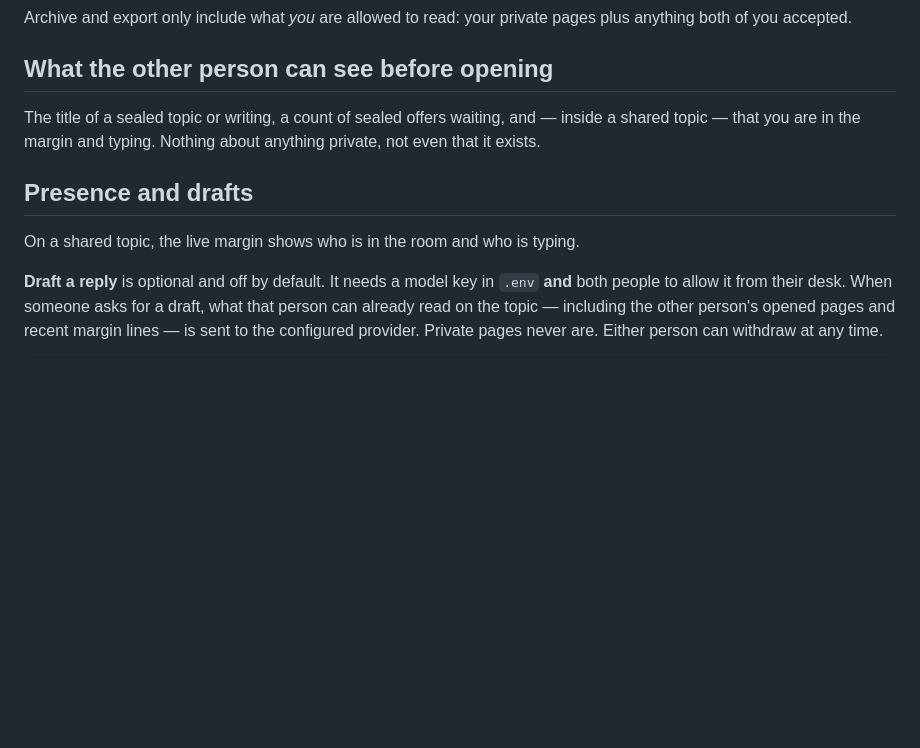
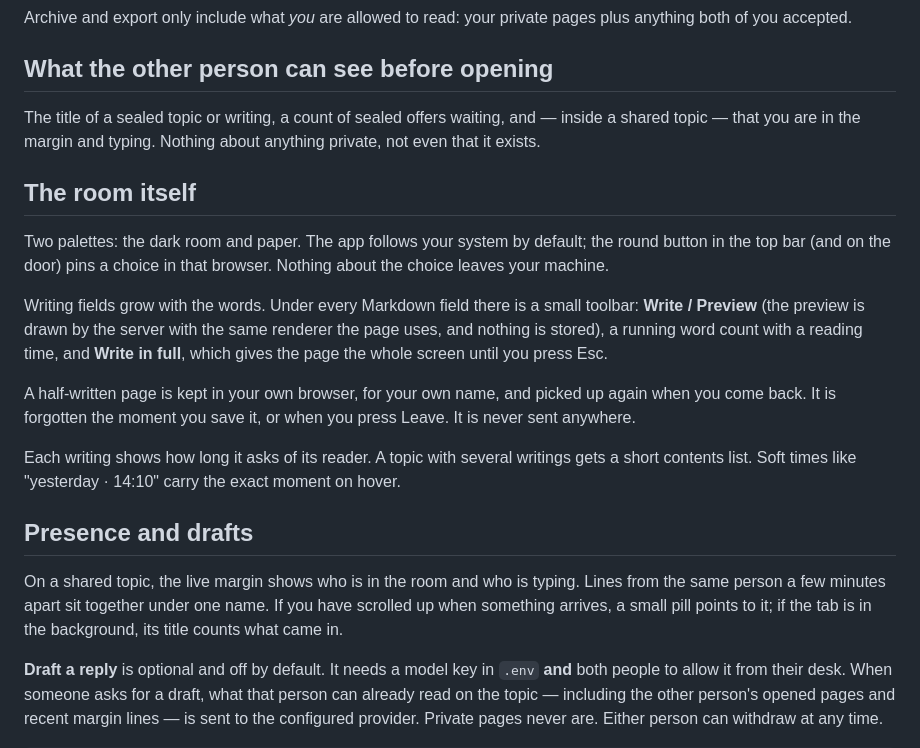
Before and after one commit to csmangum/between, a Markdown page: README.md, the part around the change. GitHub-like rendering; blank space fills up the shorter version.

```diff
--- a/README.md
+++ b/README.md
@@ -75,9 +75,19 @@ Archive and export only include what *you* are allowed to read: your private pag
 
 The title of a sealed topic or writing, a count of sealed offers waiting, and — inside a shared topic — that you are in the margin and typing. Nothing about anything private, not even that it exists.
 
+## The room itself
+
+Two palettes: the dark room and paper. The app follows your system by default; the round button in the top bar (and on the door) pins a choice in that browser. Nothing about the choice leaves your machine.
+
+Writing fields grow with the words. Under every Markdown field there is a small toolbar: **Write / Preview** (the preview is drawn by the server with the same renderer the page uses, and nothing is stored), a running word count with a reading time, and **Write in full**, which gives the page the whole screen until you press Esc.
+
+A half-written page is kept in your own browser, for your own name, and picked up again when you come back. It is forgotten the moment you save it, or when you press Leave. It is never sent anywhere.
+
+Each writing shows how long it asks of its reader. A topic with several writings gets a short contents list. Soft times like "yesterday · 14:10" carry the exact moment on hover.
+
 ## Presence and drafts
 
-On a shared topic, the live margin shows who is in the room and who is typing.
+On a shared topic, the live margin shows who is in the room and who is typing. Lines from the same person a few minutes apart sit together under one name. If you have scrolled up when something arrives, a small pill points to it; if the tab is in the background, its title counts what came in.
 
 **Draft a reply** is optional and off by default. It needs a model key in `.env` **and** both people to allow it from their desk. When someone asks for a draft, what that person can already read on the topic — including the other person's opened pages and recent margin lines — is sent to the configured provider. Private pages never are. Either person can withdraw at any time.
 
```
Also changed, not shown: DESIGN.md (+20 -1 lines).
